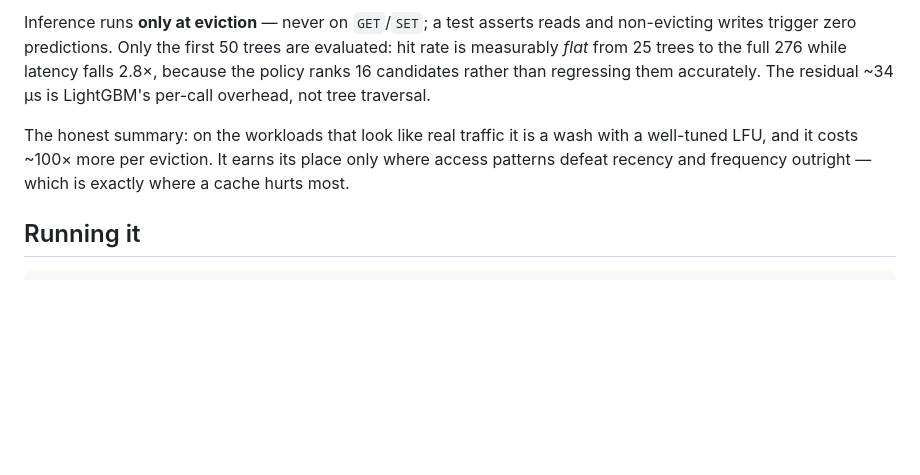
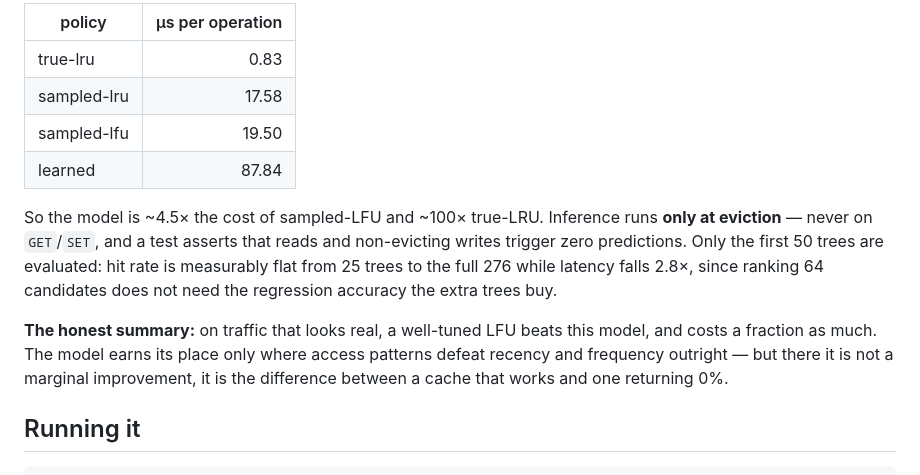
Before and after one commit to vedikasaboo/Redis-compatible-in-memory-cache, a Markdown page: README.md, the part around the change printed below. Drawn GitHub-style; blank space fills up the shorter version.

```diff
--- a/README.md
+++ b/README.md
@@ -160,15 +186,23 @@ Three things were needed to get here, each worth more than the model choice:
 
-Inference runs **only at eviction** — never on `GET`/`SET`; a test asserts
+| policy | µs per operation |
+|---|---:|
+| true-lru | 0.83 |
+| sampled-lru | 17.58 |
+| sampled-lfu | 19.50 |
+| learned | 87.84 |
+
+So the model is ~4.5× the cost of sampled-LFU and ~100× true-LRU. Inference
+runs **only at eviction** — never on `GET`/`SET`, and a test asserts that
 reads and non-evicting writes trigger zero predictions. Only the first 50
-trees are evaluated: hit rate is measurably *flat* from 25 trees to the full
-276 while latency falls 2.8×, because the policy ranks 16 candidates rather
-than regressing them accurately. The residual ~34 µs is LightGBM's per-call
-overhead, not tree traversal.
+trees are evaluated: hit rate is measurably flat from 25 trees to the full
+276 while latency falls 2.8×, since ranking 64 candidates does not need the
+regression accuracy the extra trees buy.
 
-The honest summary: on the workloads that look like real traffic it is a
-wash with a well-tuned LFU, and it costs ~100× more per eviction. It earns
-its place only where access patterns defeat recency and frequency outright —
-which is exactly where a cache hurts most.
+**The honest summary:** on traffic that looks real, a well-tuned LFU beats
+this model, and costs a fraction as much. The model earns its place only
+where access patterns defeat recency and frequency outright — but there it
+is not a marginal improvement, it is the difference between a cache that
+works and one returning 0%.
 
 ## Running it
 
```
Also changed, not shown: other parts of README.md (+61 -35 lines), results/eviction_hit_rate.png, 15 other files.
